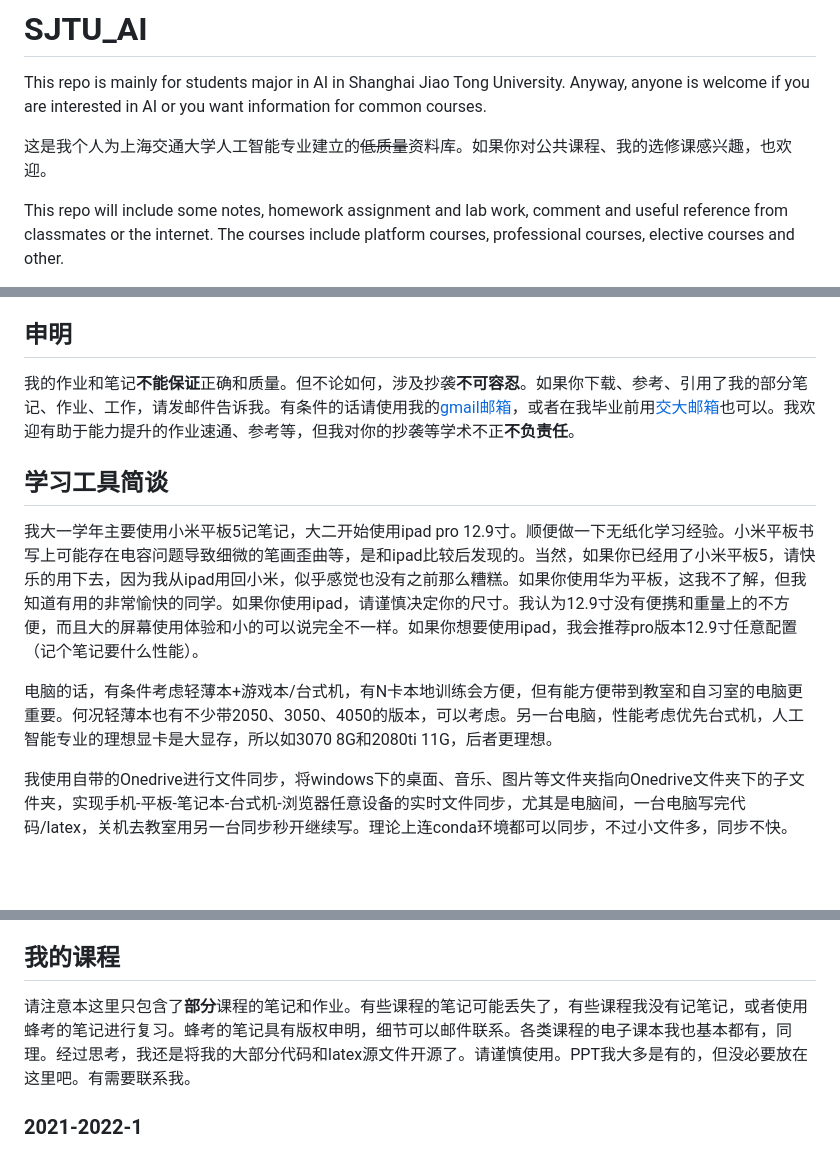
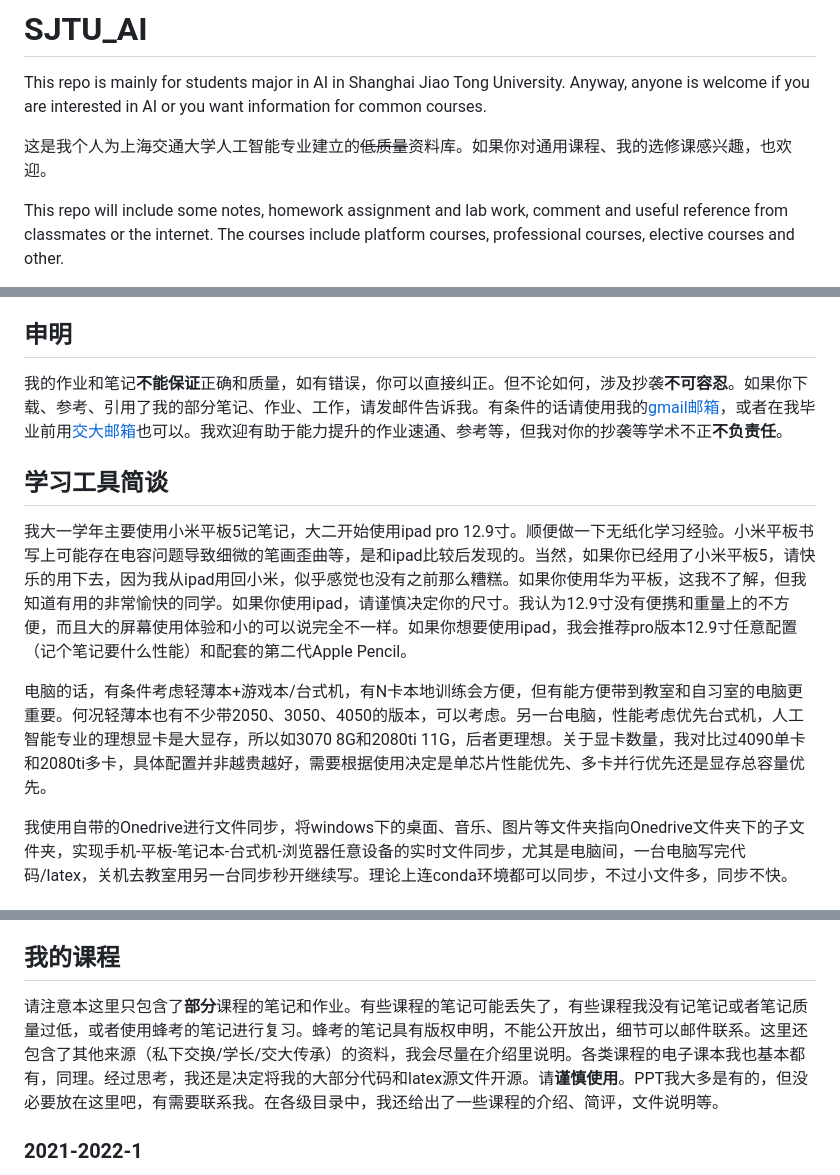
Before and after one commit to Loping151/SJTU_AI, a Markdown page: README.md, 3 parts joined by grey strips. GitHub-like rendering; blank space fills up the shorter version.

```diff
--- a/README.md
+++ b/README.md
@@ -2,7 +2,7 @@
 
 This repo is mainly for students major in AI in Shanghai Jiao Tong University. Anyway, anyone is welcome if you are interested in AI or you want information for common courses.
 
-这是我个人为上海交通大学人工智能专业建立的~~低质量~~资料库。如果你对公共课程、我的选修课感兴趣，也欢迎。
+这是我个人为上海交通大学人工智能专业建立的~~低质量~~资料库。如果你对通用课程、我的选修课感兴趣，也欢迎。
 
 This repo will include some notes, homework assignment and lab work, comment and useful reference from classmates or the internet. The courses include platform courses, professional courses, elective courses and other.
 
@@ -14,13 +14,13 @@ This repo will include some notes, homework assignment and lab work, comment and
 
 ## 申明
 
-我的作业和笔记**不能保证**正确和质量。但不论如何，涉及抄袭**不可容忍**。如果你下载、参考、引用了我的部分笔记、作业、工作，请发邮件告诉我。有条件的话请使用我的[gmail邮箱](mailto:wangkailing151@gmail.com)，或者在我毕业前用[交大邮箱](mailto:wangkailing151@sjtu.edu.cn)也可以。我欢迎有助于能力提升的作业速通、参考等，但我对你的抄袭等学术不正**不负责任**。
+我的作业和笔记**不能保证**正确和质量，如有错误，你可以直接纠正。但不论如何，涉及抄袭**不可容忍**。如果你下载、参考、引用了我的部分笔记、作业、工作，请发邮件告诉我。有条件的话请使用我的[gmail邮箱](mailto:wangkailing151@gmail.com)，或者在我毕业前用[交大邮箱](mailto:wangkailing151@sjtu.edu.cn)也可以。我欢迎有助于能力提升的作业速通、参考等，但我对你的抄袭等学术不正**不负责任**。
 
 ## 学习工具简谈
 
-我大一学年主要使用小米平板5记笔记，大二开始使用ipad pro 12.9寸。顺便做一下无纸化学习经验。小米平板书写上可能存在电容问题导致细微的笔画歪曲等，是和ipad比较后发现的。当然，如果你已经用了小米平板5，请快乐的用下去，因为我从ipad用回小米，似乎感觉也没有之前那么糟糕。如果你使用华为平板，这我不了解，但我知道有用的非常愉快的同学。如果你使用ipad，请谨慎决定你的尺寸。我认为12.9寸没有便携和重量上的不方便，而且大的屏幕使用体验和小的可以说完全不一样。如果你想要使用ipad，我会推荐pro版本12.9寸任意配置（记个笔记要什么性能）。
+我大一学年主要使用小米平板5记笔记，大二开始使用ipad pro 12.9寸。顺便做一下无纸化学习经验。小米平板书写上可能存在电容问题导致细微的笔画歪曲等，是和ipad比较后发现的。当然，如果你已经用了小米平板5，请快乐的用下去，因为我从ipad用回小米，似乎感觉也没有之前那么糟糕。如果你使用华为平板，这我不了解，但我知道有用的非常愉快的同学。如果你使用ipad，请谨慎决定你的尺寸。我认为12.9寸没有便携和重量上的不方便，而且大的屏幕使用体验和小的可以说完全不一样。如果你想要使用ipad，我会推荐pro版本12.9寸任意配置（记个笔记要什么性能）和配套的第二代Apple Pencil。
 
-电脑的话，有条件考虑轻薄本+游戏本/台式机，有N卡本地训练会方便，但有能方便带到教室和自习室的电脑更重要。何况轻薄本也有不少带2050、3050、4050的版本，可以考虑。另一台电脑，性能考虑优先台式机，人工智能专业的理想显卡是大显存，所以如3070 8G和2080ti 11G，后者更理想。
+电脑的话，有条件考虑轻薄本+游戏本/台式机，有N卡本地训练会方便，但有能方便带到教室和自习室的电脑更重要。何况轻薄本也有不少带2050、3050、4050的版本，可以考虑。另一台电脑，性能考虑优先台式机，人工智能专业的理想显卡是大显存，所以如3070 8G和2080ti 11G，后者更理想。关于显卡数量，我对比过4090单卡和2080ti多卡，具体配置并非越贵越好，需要根据使用决定是单芯片性能优先、多卡并行优先还是显存总容量优先。
 
 我使用自带的Onedrive进行文件同步，将windows下的桌面、音乐、图片等文件夹指向Onedrive文件夹下的子文件夹，实现手机-平板-笔记本-台式机-浏览器任意设备的实时文件同步，尤其是电脑间，一台电脑写完代码/latex，关机去教室用另一台同步秒开继续写。理论上连conda环境都可以同步，不过小文件多，同步不快。
 
@@ -34,7 +34,7 @@ This repo will include some notes, homework assignment and lab work, comment and
 
 ## 我的课程
 
-请注意本这里只包含了**部分**课程的笔记和作业。有些课程的笔记可能丢失了，有些课程我没有记笔记，或者使用蜂考的笔记进行复习。蜂考的笔记具有版权申明，细节可以邮件联系。各类课程的电子课本我也基本都有，同理。经过思考，我还是将我的大部分代码和latex源文件开源了。请谨慎使用。PPT我大多是有的，但没必要放在这里吧。有需要联系我。
+请注意本这里只包含了**部分**课程的笔记和作业。有些课程的笔记可能丢失了，有些课程我没有记笔记或者笔记质量过低，或者使用蜂考的笔记进行复习。蜂考的笔记具有版权申明，不能公开放出，细节可以邮件联系。这里还包含了其他来源（私下交换/学长/交大传承）的资料，我会尽量在介绍里说明。各类课程的电子课本我也基本都有，同理。经过思考，我还是决定将我的大部分代码和latex源文件开源。请**谨慎使用**。PPT我大多是有的，但没必要放在这里吧，有需要联系我。在各级目录中，我还给出了一些课程的介绍、简评，文件说明等。
 
 ### 2021-2022-1
 
```
